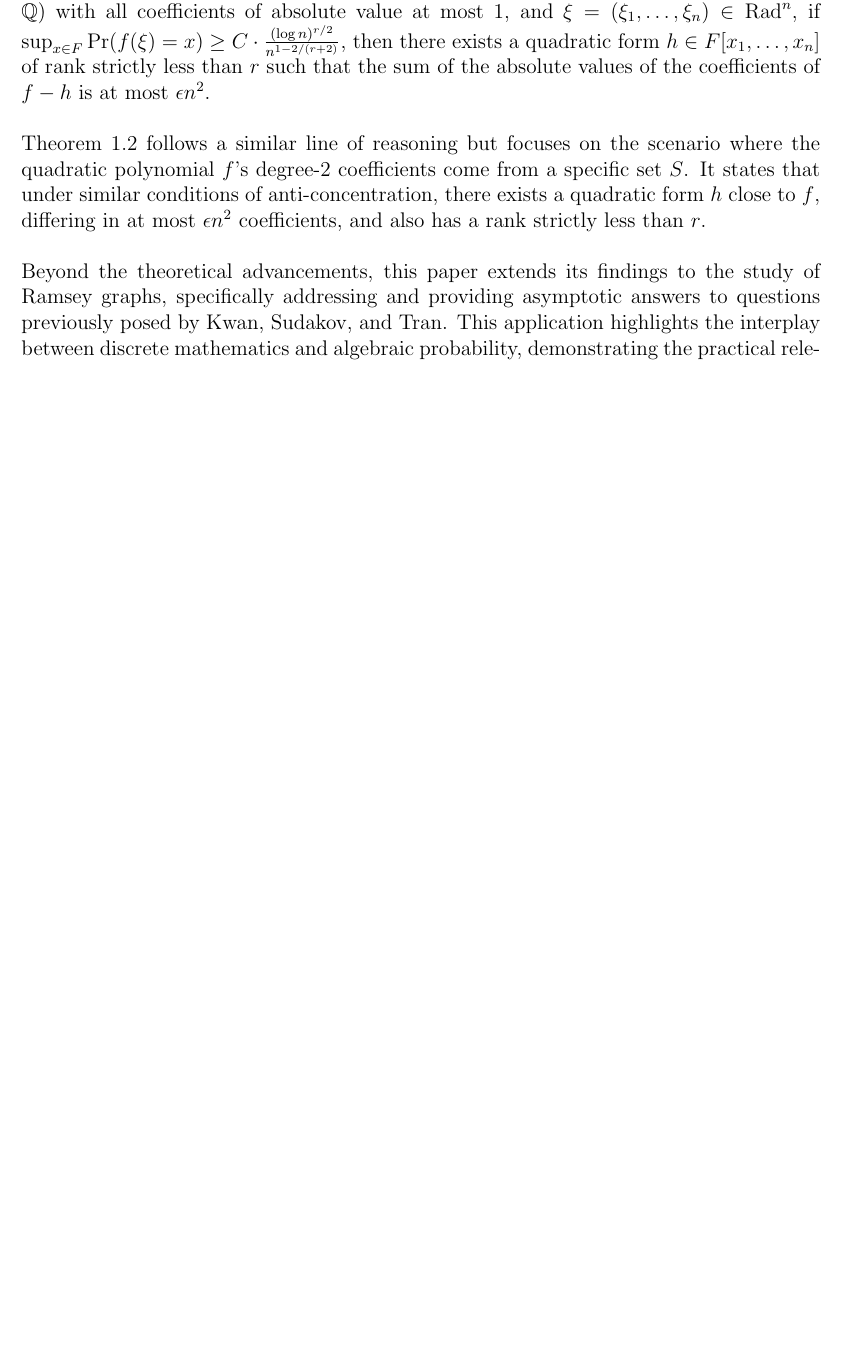
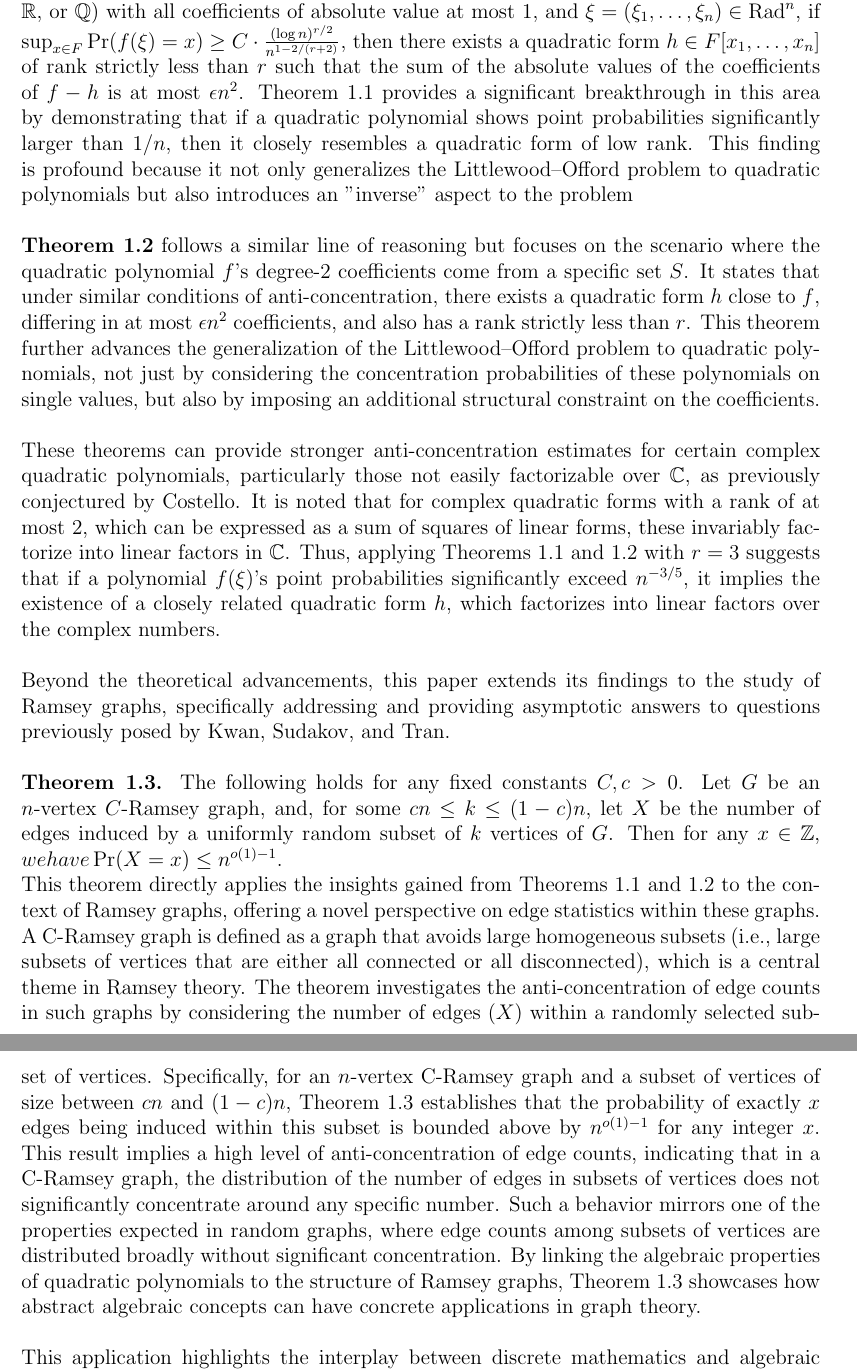
Before and after one commit to dolev146/Latex-Paper-Analyzing-Information-On-A-Massive-Scale, a LaTeX paper (document.tex, which reads sections/ShirelGraph.tex): part of page 11 of 13 before the commit and two parts of pages 11 and 12 of 14 after it, the two joined at a grey line, cut so that both start at the same text, the shorter picture padded with empty space. Compiled offline with pdfLaTeX.

Commit message:
Update ShirelGraph.tex (#21)

```diff
--- a/sections/ShirelGraph.tex
+++ b/sections/ShirelGraph.tex
@@ -9,7 +9,12 @@ where ${a_{ij},b_i}$ and ${c}$ are coefficients, and the polynomial is said to e
 - A Ramsey graph is a concept from graph theory that is closely related to Ramsey's theorem, one of the central results in combinatorial mathematics. The theorem addresses the conditions under which a graph must contain a certain structure. Specifically, Ramsey's theorem states that for any given integers ${r}$ and ${s}$, there exists a least integer ${N=R(r,s)}$ such that any graph on ${N}$ or more vertices, no matter how its edges are colored using two colors (say, red and blue), will contain either a red clique of size ${r}$ or a blue clique of size ${s}$. A clique here refers to a subset of vertices such that every two distinct vertices are connected by an edge.\\\newline
 The article introduces inverse theorems of a similar flavour to Costello’s conjecture, showing that if a quadratic polynomial exhibits point probabilities significantly larger than ${1/n}$, it must be close to a low-rank quadratic form. This is achieved through a detailed analysis involving the arrangement of coefficients and the algebraic structure of the polynomial.\\\newline
 The authors in the given paper focused on the quadratic Littlewood-Offord problem by examining the concentration of quadratic polynomials in independent Bernoulli random variables. They extended classical questions about linear polynomials to the quadratic case, exploring the conditions under which a quadratic polynomial can have significant point probabilities. Their main results, as summarized in Theorems 1.1 and 1.2, establish a remarkable connection between the anti-concentration of a quadratic polynomial $f(\xi)$ and the algebraic structure of $f$. Specifically, they demonstrated that if a quadratic polynomial has a concentration probability significantly larger than $\frac{1}{n}$, it must be close to a quadratic form with low rank.\\\newline
-In Theorem 1.1, for any given $r \geq 3$ and $0 < \epsilon \leq 1$, they identified a constant $C = C(r, \epsilon)$ such that for a quadratic polynomial $f \in F[x_1, \dots, x_n]$ (where $F$ is either $\mathbb{C}$, $\mathbb{R}$, or $\mathbb{Q}$) with all coefficients of absolute value at most 1, and $\xi = (\xi_1, \dots, \xi_n) \in \text{Rad}^n$, if ${\sup_{x \in F} \Pr(f(\xi) = x) \geq C \cdot \frac{(\log n)^{r/2}}{n^{1-2/(r+2)}}}$,
-then there exists a quadratic form $h \in F[x_1, \dots, x_n]$ of rank strictly less than $r$ such that the sum of the absolute values of the coefficients of $f - h$ is at most $\epsilon n^2$.\\\newline
-Theorem 1.2 follows a similar line of reasoning but focuses on the scenario where the quadratic polynomial ${f}$'s degree-2 coefficients come from a specific set $S$. It states that under similar conditions of anti-concentration, there exists a quadratic form $h$ close to ${f}$, differing in at most $\epsilon n^2$ coefficients, and also has a rank strictly less than $r$.\\\newline
-Beyond the theoretical advancements, this paper extends its findings to the study of Ramsey graphs, specifically addressing and providing asymptotic answers to questions previously posed by Kwan, Sudakov, and Tran. This application highlights the interplay between discrete mathematics and algebraic probability, demonstrating the practical relevance of algebraic characterizations of quadratic polynomials in understanding the structure and randomness inherent in Ramsey graphs. By analyzing the edge counts within Ramsey graphs through the framework of quadratic polynomials—using entries from the graphs' adjacency matrices—the study delves into the anti-concentration properties of these graphs. For a Ramsey graph $G$ with an adjacency matrix $A$, the investigation into the edge counts of randomly chosen vertex subsets reveals insights into the graph's structure, akin to the properties observed in random graphs. The researchers applied principles from the quadratic Littlewood–Offord problem to explore the distribution of edge counts in subsets of vertices within C-Ramsey graphs. They focused on determining whether, for a randomly selected subset of $n/2$ vertices in an $n$-vertex C-Ramsey graph, the probability that the induced subgraph contains exactly $x$ edges adheres to $O(1/n)$ for all $x$. Such a finding would suggest that the edge distribution in Ramsey graphs does not overly concentrate around any specific edge count, reflecting a characteristic commonly associated with random graphs.
+In \textbf{Theorem 1.1}, for any given $r \geq 3$ and $0 < \epsilon \leq 1$, they identified a constant $C = C(r, \epsilon)$ such that for a quadratic polynomial $f \in F[x_1, \dots, x_n]$ (where $F$ is either $\mathbb{C}$, $\mathbb{R}$, or $\mathbb{Q}$) with all coefficients of absolute value at most 1, and $\xi = (\xi_1, \dots, \xi_n) \in \text{Rad}^n$, if ${\sup_{x \in F} \Pr(f(\xi) = x) \geq C \cdot \frac{(\log n)^{r/2}}{n^{1-2/(r+2)}}}$,
+then there exists a quadratic form $h \in F[x_1, \dots, x_n]$ of rank strictly less than $r$ such that the sum of the absolute values of the coefficients of $f - h$ is at most $\epsilon n^2$. Theorem 1.1 provides a significant breakthrough in this area by demonstrating that if a quadratic polynomial shows point probabilities significantly larger than $1/n$, then it closely resembles a quadratic form of low rank. This finding is profound because it not only generalizes the Littlewood–Offord problem to quadratic polynomials but also introduces an "inverse" aspect to the problem\\\newline
+\textbf{Theorem 1.2} follows a similar line of reasoning but focuses on the scenario where the quadratic polynomial ${f}$'s degree-2 coefficients come from a specific set $S$. It states that under similar conditions of anti-concentration, there exists a quadratic form $h$ close to ${f}$, differing in at most $\epsilon n^2$ coefficients, and also has a rank strictly less than $r$. This theorem further advances the generalization of the Littlewood–Offord problem to quadratic polynomials, not just by considering the concentration probabilities of these polynomials on single values, but also by imposing an additional structural constraint on the coefficients.\\\newline
+These theorems can provide stronger anti-concentration estimates for certain complex quadratic polynomials, particularly those not easily factorizable over $\mathbb{C}$, as previously conjectured by Costello. It is noted that for complex quadratic forms with a rank of at most 2, which can be expressed as a sum of squares of linear forms, these invariably factorize into linear factors in $\mathbb{C}$. Thus, applying Theorems 1.1 and 1.2 with $r = 3$ suggests that if a polynomial $f(\xi)$'s point probabilities significantly exceed $n^{-3/5}$, it implies the existence of a closely related quadratic form $h$, which factorizes into linear factors over the complex numbers.\\\newline
+Beyond the theoretical advancements, this paper extends its findings to the study of Ramsey graphs, specifically addressing and providing asymptotic answers to questions previously posed by Kwan, Sudakov, and Tran.\\\newline
+\textbf{Theorem 1.3.} The following holds for any fixed constants $C, c > 0$. Let $G$ be an $n$-vertex $C$-Ramsey graph, and, for some $cn \leq k \leq (1 - c)n$, let $X$ be the number of edges induced by a uniformly random subset of $k$ vertices of $G$. Then for any $x \in \mathbb{Z}$, $we have \Pr(X = x) \leq n^{o(1)-1}$.\\ This theorem directly applies the insights gained from Theorems 1.1 and 1.2 to the context of Ramsey graphs, offering a novel perspective on edge statistics within these graphs. A C-Ramsey graph is defined as a graph that avoids large homogeneous subsets (i.e., large subsets of vertices that are either all connected or all disconnected), which is a central theme in Ramsey theory. The theorem investigates the anti-concentration of edge counts in such graphs by considering the number of edges ($X$) within a randomly selected subset of vertices.
+Specifically, for an $n$-vertex C-Ramsey graph and a subset of vertices of size between $cn$ and $(1-c)n$, Theorem 1.3 establishes that the probability of exactly $x$ edges being induced within this subset is bounded above by $n^{o(1)-1}$ for any integer $x$. This result implies a high level of anti-concentration of edge counts, indicating that in a C-Ramsey graph, the distribution of the number of edges in subsets of vertices does not significantly concentrate around any specific number. Such a behavior mirrors one of the properties expected in random graphs, where edge counts among subsets of vertices are distributed broadly without significant concentration.
+By linking the algebraic properties of quadratic polynomials to the structure of Ramsey graphs, Theorem 1.3 showcases how abstract algebraic concepts can have concrete applications in graph theory.\\\newline
+This application highlights the interplay between discrete mathematics and algebraic probability, demonstrating the practical relevance of algebraic characterizations of quadratic polynomials in understanding the structure and randomness inherent in Ramsey graphs. By analyzing the edge counts within Ramsey graphs through the framework of quadratic polynomials—using entries from the graphs' adjacency matrices—the study delves into the anti-concentration properties of these graphs. For a Ramsey graph $G$ with an adjacency matrix $A$, the investigation into the edge counts of randomly chosen vertex subsets reveals insights into the graph's structure, akin to the properties observed in random graphs. The researchers applied principles from the quadratic Littlewood–Offord problem to explore the distribution of edge counts in subsets of vertices within C-Ramsey graphs. They focused on determining whether, for a randomly selected subset of $n/2$ vertices in an $n$-vertex C-Ramsey graph, the probability that the induced subgraph contains exactly $x$ edges adheres to $O(1/n)$ for all $x$. Such a finding would suggest that the edge distribution in Ramsey graphs does not overly concentrate around any specific edge count, reflecting a characteristic commonly associated with random graphs.
```
